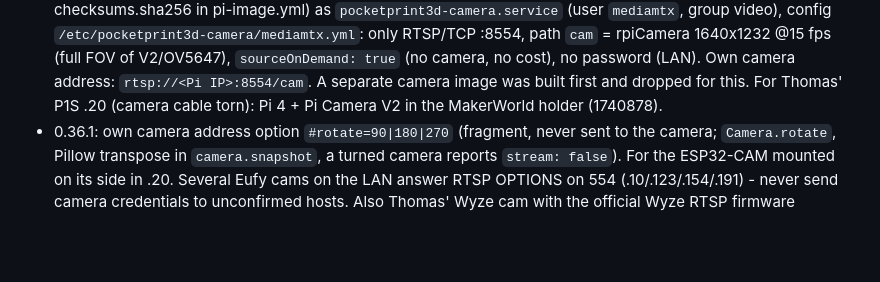
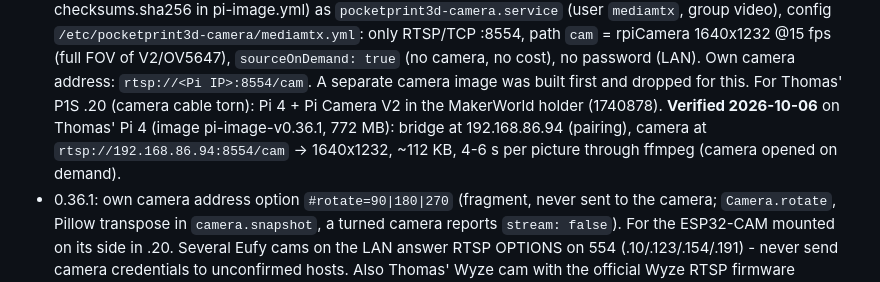
Before and after one commit to halvar20000/printshare, a Markdown page: CLAUDE.md, the part around the change. Rendered like a GitHub page; blank space fills up the shorter version.

Commit message:
CLAUDE.md: bridge image with Pi camera verified on a Pi 4
Co-Authored-By: Claude Opus 5.5 (1M context) <noreply@anthropic.com>

```diff
--- a/CLAUDE.md
+++ b/CLAUDE.md
@@ -888,6 +888,8 @@ in 0.5.0; 3D + live layer open) · #5 printer control (temps, graphs, fans, LED)
   RTSP/TCP :8554, path `cam` = rpiCamera 1640x1232 @15 fps (full FOV of V2/OV5647), `sourceOnDemand: true` (no camera,
   no cost), no password (LAN). Own camera address: `rtsp://<Pi IP>:8554/cam`. A separate camera image was built first
   and dropped for this. For Thomas' P1S .20 (camera cable torn): Pi 4 + Pi Camera V2 in the MakerWorld holder (1740878).
+  **Verified 2026-10-06** on Thomas' Pi 4 (image pi-image-v0.36.1, 772 MB): bridge at 192.168.86.94 (pairing), camera at
+  `rtsp://192.168.86.94:8554/cam` → 1640x1232, ~112 KB, 4-6 s per picture through ffmpeg (camera opened on demand).
 - 0.36.1: own camera address option `#rotate=90|180|270` (fragment, never sent to the camera; `Camera.rotate`, Pillow
   transpose in `camera.snapshot`, a turned camera reports `stream: false`). For the ESP32-CAM mounted on its side in .20. Several Eufy cams on the LAN answer RTSP OPTIONS on 554 (.10/.123/.154/.191) - never send camera
   credentials to unconfirmed hosts.
```
